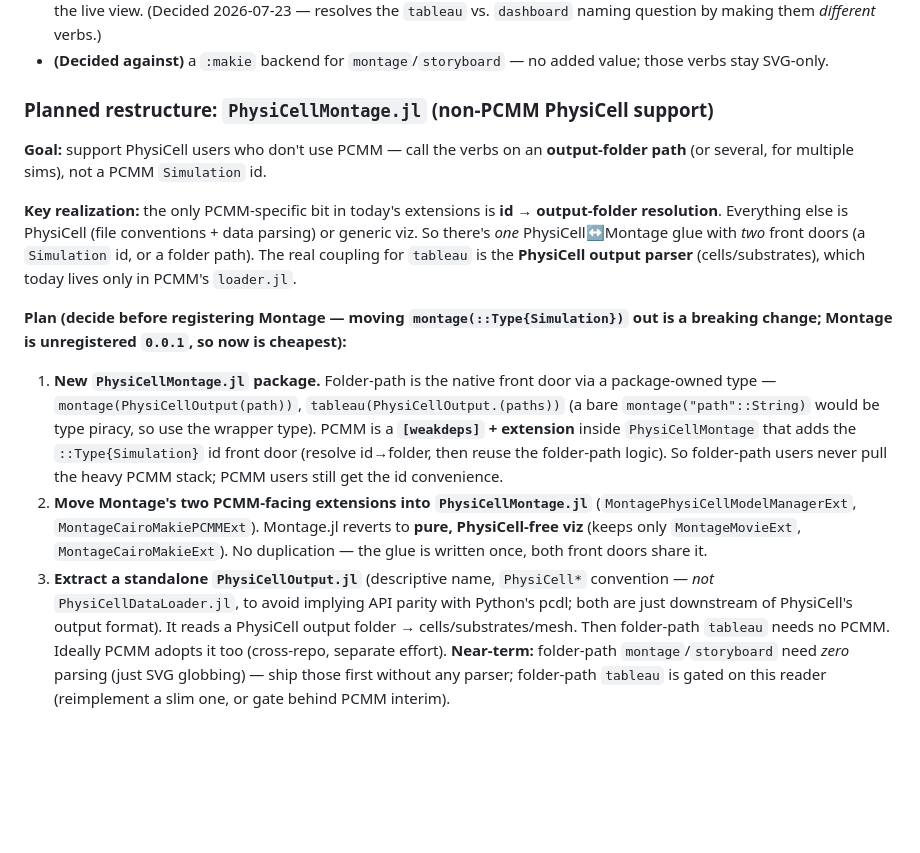
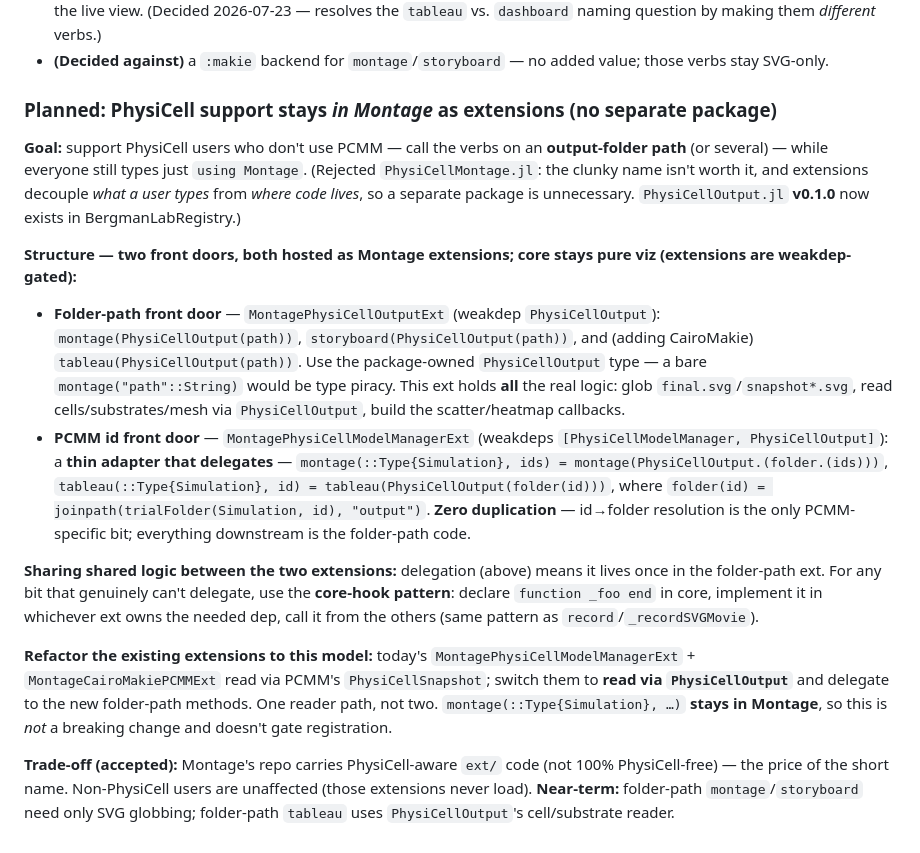
Before and after one commit to drbergman-lab/Montage.jl, a Markdown page: CLAUDE.md, the part around the change. GitHub-like rendering; blank space fills up the shorter version.

Commit message:
Revise roadmap: keep PhysiCell support in Montage as extensions
Supersede the PhysiCellMontage.jl plan. Extensions decouple what a user
types (using Montage) from where code lives, so a separate package is
unnecessary and its clunky name is avoided. Plan: a folder-path front
door (MontagePhysiCellOutputExt, weakdep PhysiCellOutput.jl) plus the PCMM
id door refactored to a thin adapter that delegates to the folder-path
methods (read via PhysiCellOutput, not PhysiCellSnapshot). montage(Simulation)
stays in Montage, so it is not a breaking change and does not gate
registration.

Co-Authored-By: Claude Opus 4.8 <noreply@anthropic.com>

```diff
--- a/CLAUDE.md
+++ b/CLAUDE.md
@@ -122,12 +122,15 @@ Architecture decisions are resolved (2026-07-21) — see [PRD.md](PRD.md) "Decis
 - **`dashboard` (name reserved — future verb).** A *live-updating / interactive* counterpart to `tableau`: the same Observable-driven layout engine (`_tableauFigure`), but driven by a live source rather than a fixed frame loop — e.g. polling a running simulation's output as snapshots land (a monitor), or interactive controls like a time slider (likely an interactive Makie backend: GLMakie/WGLMakie). Keep the split clean: `tableau` = the composed static/movie figure; `dashboard` = the live view. (Decided 2026-07-23 — resolves the `tableau` vs. `dashboard` naming question by making them *different* verbs.)
 - **(Decided against)** a `:makie` backend for `montage`/`storyboard` — no added value; those verbs stay SVG-only.
 
-### Planned restructure: `PhysiCellMontage.jl` (non-PCMM PhysiCell support)
-**Goal:** support PhysiCell users who don't use PCMM — call the verbs on an **output-folder path** (or several, for multiple sims), not a PCMM `Simulation` id.
+### Planned: PhysiCell support stays *in Montage* as extensions (no separate package)
+**Goal:** support PhysiCell users who don't use PCMM — call the verbs on an **output-folder path** (or several) — while everyone still types just `using Montage`. (Rejected `PhysiCellMontage.jl`: the clunky name isn't worth it, and extensions decouple *what a user types* from *where code lives*, so a separate package is unnecessary. `PhysiCellOutput.jl` **v0.1.0** now exists in BergmanLabRegistry.)
 
-**Key realization:** the only PCMM-specific bit in today's extensions is **id → output-folder resolution**. Everything else is PhysiCell (file conventions + data parsing) or generic viz. So there's *one* PhysiCell↔Montage glue with *two* front doors (a `Simulation` id, or a folder path). The real coupling for `tableau` is the **PhysiCell output parser** (cells/substrates), which today lives only in PCMM's `loader.jl`.
+**Structure — two front doors, both hosted as Montage extensions; core stays pure viz (extensions are weakdep-gated):**
+- **Folder-path front door** — `MontagePhysiCellOutputExt` (weakdep `PhysiCellOutput`): `montage(PhysiCellOutput(path))`, `storyboard(PhysiCellOutput(path))`, and (adding CairoMakie) `tableau(PhysiCellOutput(path))`. Use the package-owned `PhysiCellOutput` type — a bare `montage("path"::String)` would be type piracy. This ext holds **all** the real logic: glob `final.svg`/`snapshot*.svg`, read cells/substrates/mesh via `PhysiCellOutput`, build the scatter/heatmap callbacks.
+- **PCMM id front door** — `MontagePhysiCellModelManagerExt` (weakdeps `[PhysiCellModelManager, PhysiCellOutput]`): a **thin adapter that delegates** — `montage(::Type{Simulation}, ids) = montage(PhysiCellOutput.(folder.(ids)))`, `tableau(::Type{Simulation}, id) = tableau(PhysiCellOutput(folder(id)))`, where `folder(id) = joinpath(trialFolder(Simulation, id), "output")`. **Zero duplication** — id→folder resolution is the only PCMM-specific bit; everything downstream is the folder-path code.
 
-**Plan (decide before registering Montage — moving `montage(::Type{Simulation})` out is a breaking change; Montage is unregistered `0.0.1`, so now is cheapest):**
-1. **New `PhysiCellMontage.jl` package.** Folder-path is the native front door via a package-owned type — `montage(PhysiCellOutput(path))`, `tableau(PhysiCellOutput.(paths))` (a bare `montage("path"::String)` would be type piracy, so use the wrapper type). PCMM is a **`[weakdeps]` + extension** inside `PhysiCellMontage` that adds the `::Type{Simulation}` id front door (resolve id→folder, then reuse the folder-path logic). So folder-path users never pull the heavy PCMM stack; PCMM users still get the id convenience.
-2. **Move Montage's two PCMM-facing extensions into `PhysiCellMontage.jl`** (`MontagePhysiCellModelManagerExt`, `MontageCairoMakiePCMMExt`). Montage.jl reverts to **pure, PhysiCell-free viz** (keeps only `MontageMovieExt`, `MontageCairoMakieExt`). No duplication — the glue is written once, both front doors share it.
-3. **Extract a standalone `PhysiCellOutput.jl`** (descriptive name, `PhysiCell*` convention — *not* `PhysiCellDataLoader.jl`, to avoid implying API parity with Python's pcdl; both are just downstream of PhysiCell's output format). It reads a PhysiCell output folder → cells/substrates/mesh. Then folder-path `tableau` needs no PCMM. Ideally PCMM adopts it too (cross-repo, separate effort). **Near-term:** folder-path `montage`/`storyboard` need *zero* parsing (just SVG globbing) — ship those first without any parser; folder-path `tableau` is gated on this reader (reimplement a slim one, or gate behind PCMM interim).
+**Sharing shared logic between the two extensions:** delegation (above) means it lives once in the folder-path ext. For any bit that genuinely can't delegate, use the **core-hook pattern**: declare `function _foo end` in core, implement it in whichever ext owns the needed dep, call it from the others (same pattern as `record`/`_recordSVGMovie`).
+
+**Refactor the existing extensions to this model:** today's `MontagePhysiCellModelManagerExt` + `MontageCairoMakiePCMMExt` read via PCMM's `PhysiCellSnapshot`; switch them to **read via `PhysiCellOutput`** and delegate to the new folder-path methods. One reader path, not two. `montage(::Type{Simulation}, …)` **stays in Montage**, so this is *not* a breaking change and doesn't gate registration.
+
+**Trade-off (accepted):** Montage's repo carries PhysiCell-aware `ext/` code (not 100% PhysiCell-free) — the price of the short name. Non-PhysiCell users are unaffected (those extensions never load). **Near-term:** folder-path `montage`/`storyboard` need only SVG globbing; folder-path `tableau` uses `PhysiCellOutput`'s cell/substrate reader.
```
Also changed, not shown: PRD.md (+1 -1 lines).
